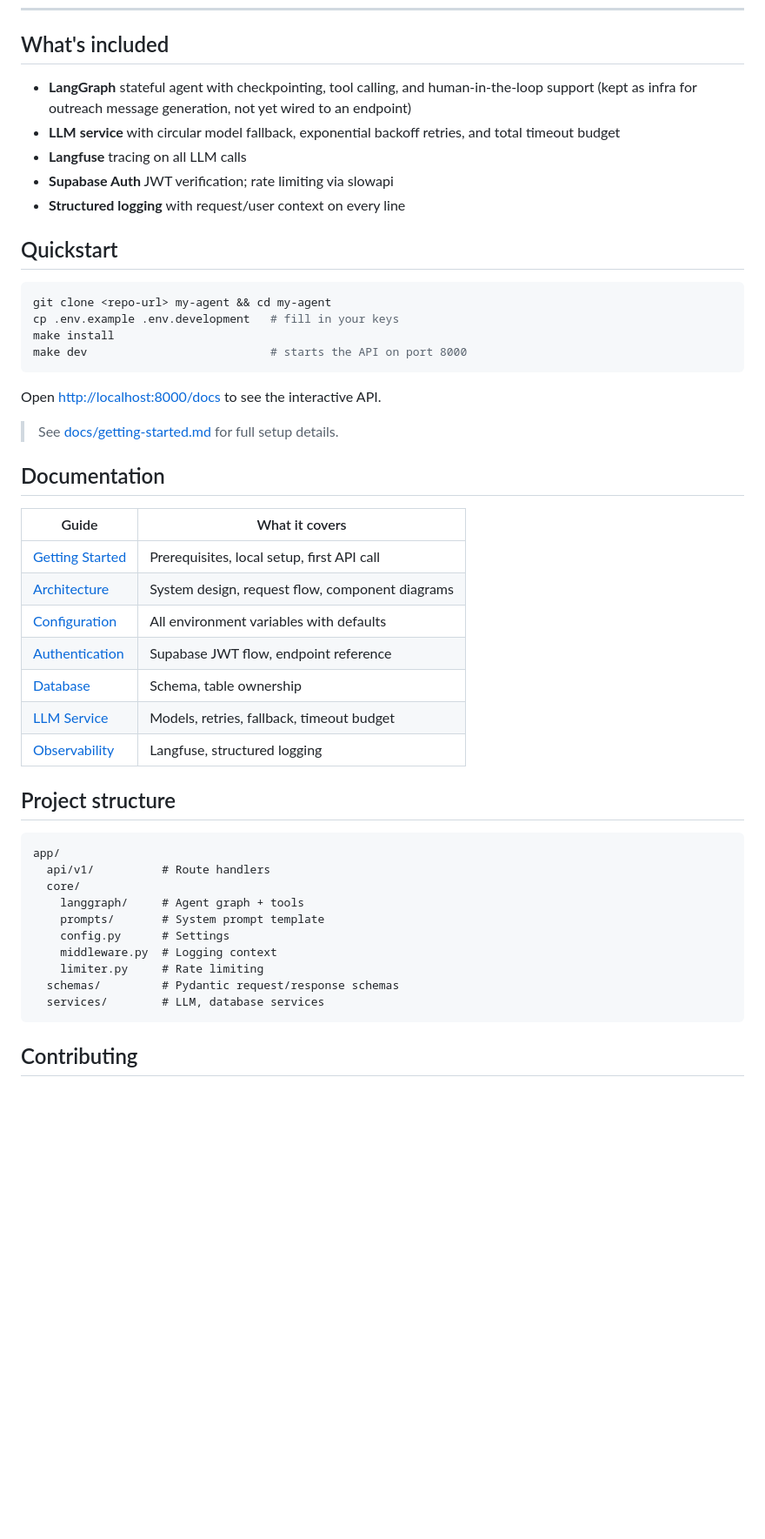
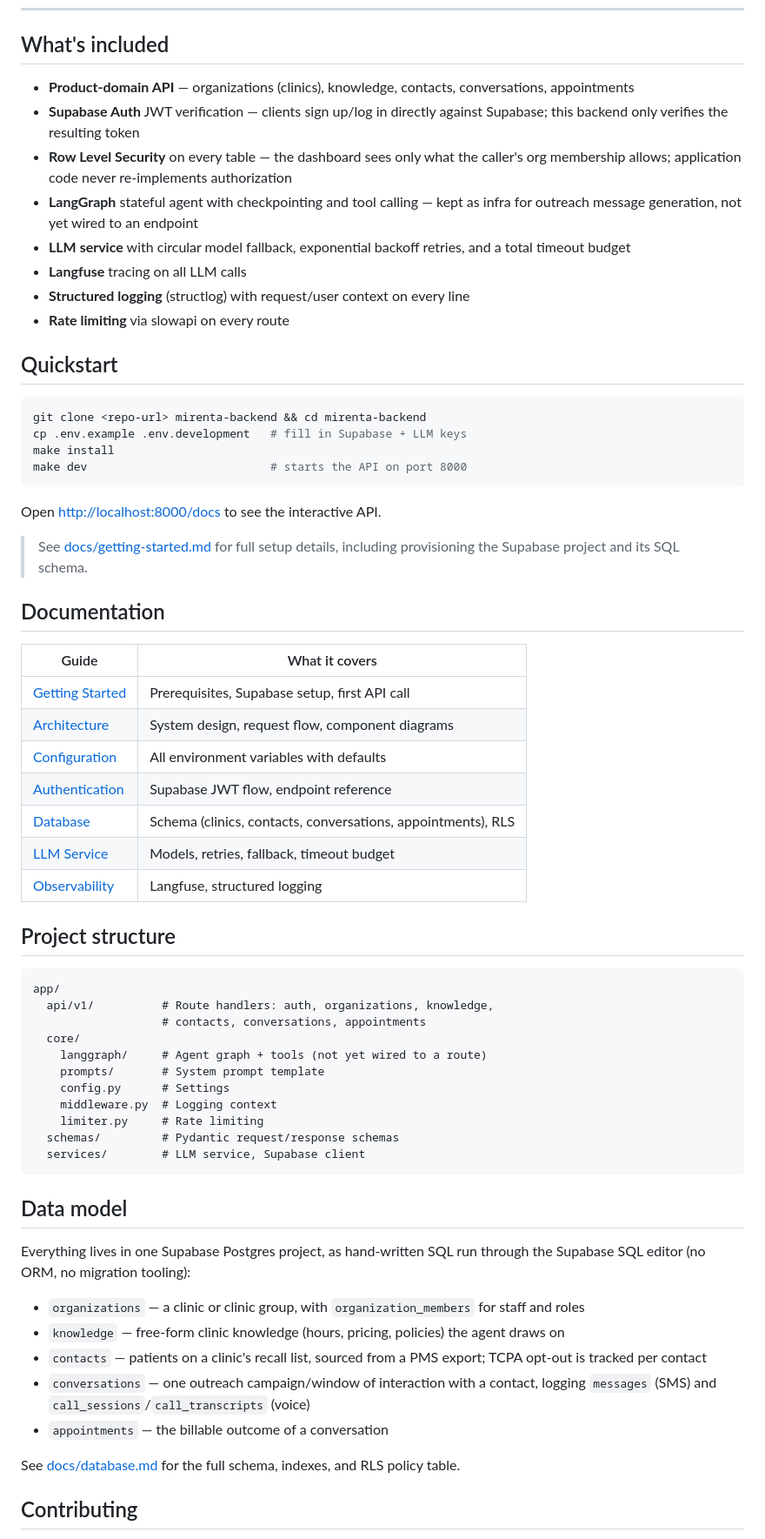
Before and after one commit to sebytremblay/mirenta-backend, a Markdown page: README.md, the part around one of its changes. Shown at 87% size. Rendered like a GitHub page; blank space fills up the shorter version.

````diff
--- a/README.md
+++ b/README.md
@@ -115,51 +8,67 @@ This works as a drop-in replacement anywhere `ChatOpenAI` is used in your LangGr
 
 ## What's included
 
-- **LangGraph** stateful agent with checkpointing, tool calling, and human-in-the-loop support (kept as infra for outreach message generation, not yet wired to an endpoint)
-- **LLM service** with circular model fallback, exponential backoff retries, and total timeout budget
+- **Product-domain API** — organizations (clinics), knowledge, contacts, conversations, appointments
+- **Supabase Auth** JWT verification — clients sign up/log in directly against Supabase; this backend only verifies the resulting token
+- **Row Level Security** on every table — the dashboard sees only what the caller's org membership allows; application code never re-implements authorization
+- **LangGraph** stateful agent with checkpointing and tool calling — kept as infra for outreach message generation, not yet wired to an endpoint
+- **LLM service** with circular model fallback, exponential backoff retries, and a total timeout budget
 - **Langfuse** tracing on all LLM calls
-- **Supabase Auth** JWT verification; rate limiting via slowapi
-- **Structured logging** with request/user context on every line
+- **Structured logging** (structlog) with request/user context on every line
+- **Rate limiting** via slowapi on every route
 
 ## Quickstart
 
 ```bash
-git clone <repo-url> my-agent && cd my-agent
-cp .env.example .env.development   # fill in your keys
+git clone <repo-url> mirenta-backend && cd mirenta-backend
+cp .env.example .env.development   # fill in Supabase + LLM keys
 make install
 make dev                           # starts the API on port 8000
 ```
 
 Open [http://localhost:8000/docs](http://localhost:8000/docs) to see the interactive API.
 
-> See [docs/getting-started.md](docs/getting-started.md) for full setup details.
+> See [docs/getting-started.md](docs/getting-started.md) for full setup details, including provisioning the Supabase project and its SQL schema.
 
 ## Documentation
 
-| Guide                                      | What it covers                                      |
-| ------------------------------------------ | --------------------------------------------------- |
-| [Getting Started](docs/getting-started.md) | Prerequisites, local setup, first API call          |
-| [Architecture](docs/architecture.md)       | System design, request flow, component diagrams     |
-| [Configuration](docs/configuration.md)     | All environment variables with defaults             |
-| [Authentication](docs/authentication.md)   | Supabase JWT flow, endpoint reference                |
-| [Database](docs/database.md)               | Schema, table ownership                             |
-| [LLM Service](docs/llm-service.md)         | Models, retries, fallback, timeout budget           |
-| [Observability](docs/observability.md)     | Langfuse, structured logging                        |
+| Guide                                      | What it covers                                       |
+| ------------------------------------------ | ----------------------------------------------------- |
+| [Getting Started](docs/getting-started.md) | Prerequisites, Supabase setup, first API call         |
+| [Architecture](docs/architecture.md)       | System design, request flow, component diagrams       |
+| [Configuration](docs/configuration.md)     | All environment variables with defaults                |
+| [Authentication](docs/authentication.md)   | Supabase JWT flow, endpoint reference                  |
+| [Database](docs/database.md)               | Schema (clinics, contacts, conversations, appointments), RLS |
+| [LLM Service](docs/llm-service.md)         | Models, retries, fallback, timeout budget              |
+| [Observability](docs/observability.md)     | Langfuse, structured logging                           |
 
 ## Project structure
 
 ```
 app/
-  api/v1/          # Route handlers
+  api/v1/          # Route handlers: auth, organizations, knowledge,
+                   # contacts, conversations, appointments
   core/
-    langgraph/     # Agent graph + tools
+    langgraph/     # Agent graph + tools (not yet wired to a route)
     prompts/       # System prompt template
     config.py      # Settings
     middleware.py  # Logging context
     limiter.py     # Rate limiting
   schemas/         # Pydantic request/response schemas
-  services/        # LLM, database services
+  services/        # LLM service, Supabase client
 ```
+
+## Data model
+
+Everything lives in one Supabase Postgres project, as hand-written SQL run through the Supabase SQL editor (no ORM, no migration tooling):
+
+- `organizations` — a clinic or clinic group, with `organization_members` for staff and roles
+- `knowledge` — free-form clinic knowledge (hours, pricing, policies) the agent draws on
+- `contacts` — patients on a clinic's recall list, sourced from a PMS export; TCPA opt-out is tracked per contact
+- `conversations` — one outreach campaign/window of interaction with a contact, logging `messages` (SMS) and `call_sessions`/`call_transcripts` (voice)
+- `appointments` — the billable outcome of a conversation
+
+See [docs/database.md](docs/database.md) for the full schema, indexes, and RLS policy table.
 
 ## Contributing
 
````
Also changed, not shown: other parts of README.md (+18 -122 lines).
